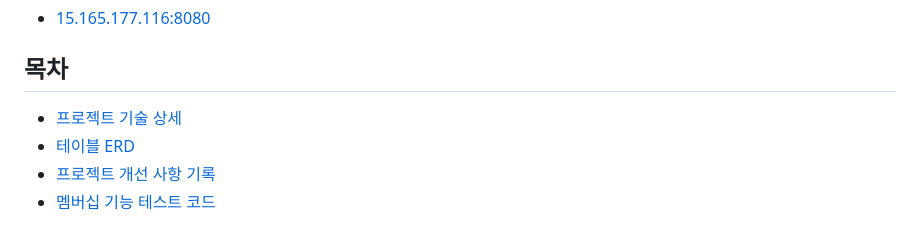
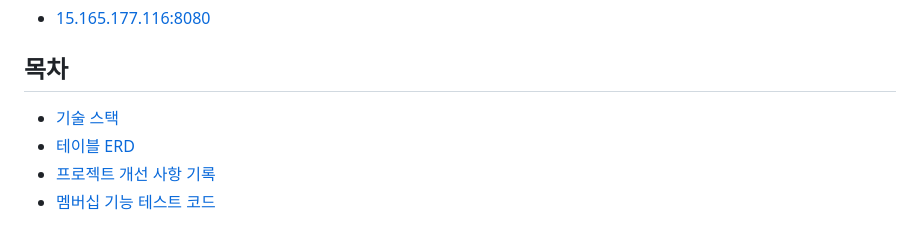
Before and after one commit to Leekyeongtaek/game-store, a Markdown page: README.md, the part around the change. Drawn GitHub-style.

```diff
--- a/README.md
+++ b/README.md
@@ -6,7 +6,7 @@
 - [15.165.177.116:8080](http://15.165.177.116:8080/)
 
 ## 목차
-- [프로젝트 기술 상세](#프로젝트-기술-상세)
+- [기술 스택](#기술-스택)
 - [테이블 ERD](#테이블-ERD)
 - [프로젝트 개선 사항 기록](#프로젝트-개선-사항-기록)
 - [멤버십 기능 테스트 코드](#멤버십-기능-테스트-코드)
```
